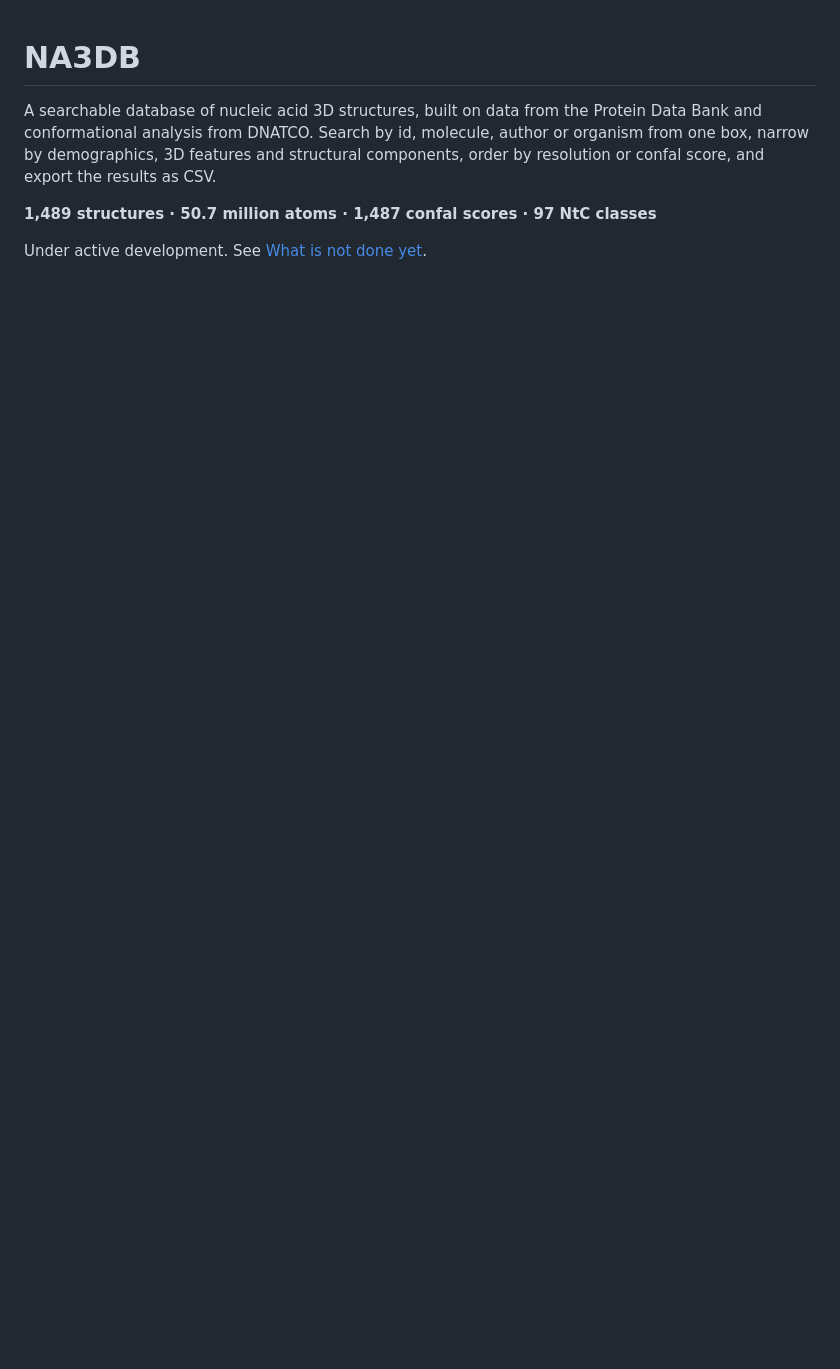
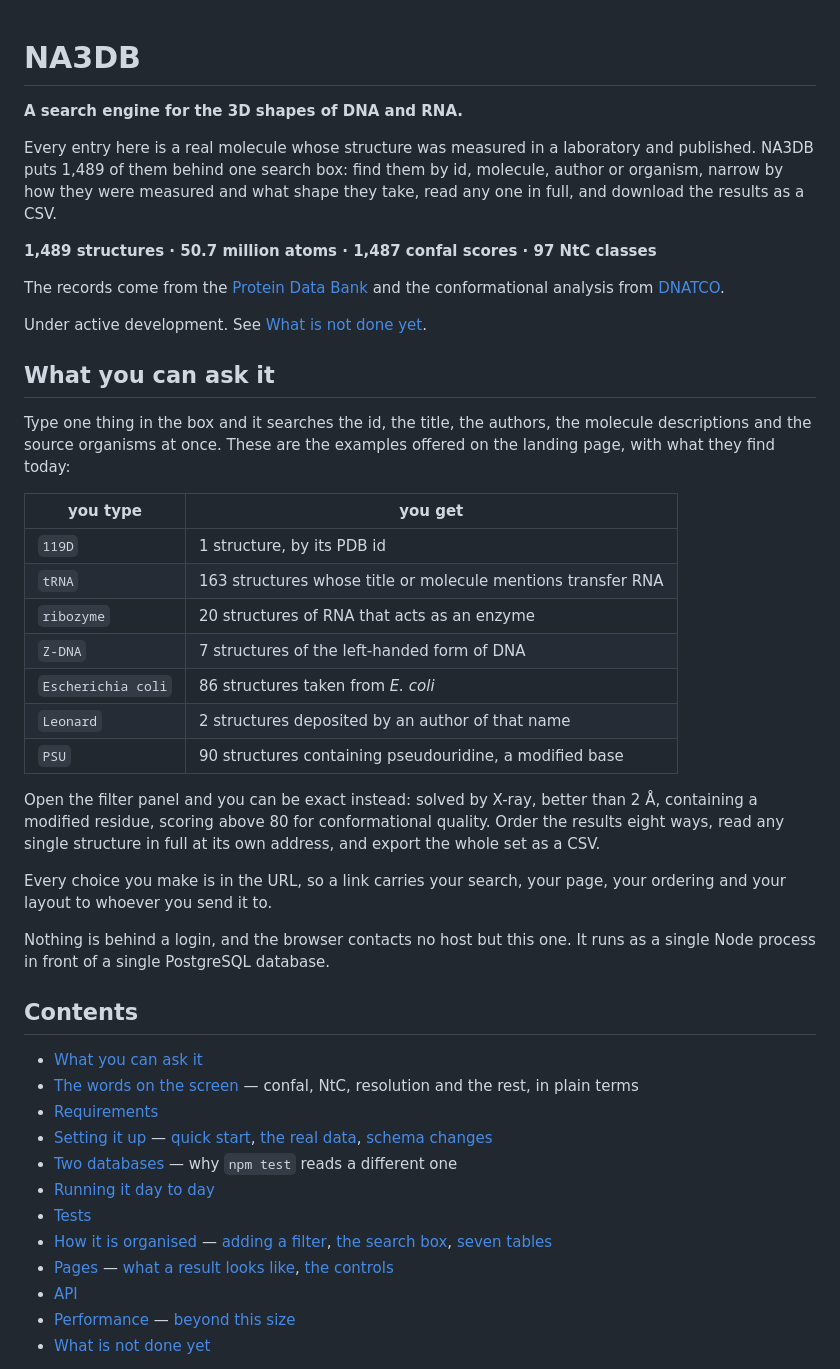
Before and after one commit to AmritPatra56/NA3DB, a Markdown page: README.md, the part around one of its changes. Drawn GitHub-style; blank space fills up the shorter version.

Commit message:
Open the README with what NA3DB is for, before how it is built
It began at Requirements and ran 766 lines without a contents list, so the
only way to find anything was to scroll, and the first paragraph used confal,
NtC and demographics before defining any of them. Someone arriving at the
repository could not tell what the project searches or why they would want it
without reading the setup instructions first.

Three things in front of the setup, nothing below it changed:

A plain statement of what it is, then what you can ask it, using the same
seven examples the landing page offers and what each finds today, verified
against the 1,489 loaded structures.

A contents list, so the deep sections are reachable rather than merely
present.

A glossary of the seven words a result uses. Confal score and NtC class are
the ones with no general meaning, and the panel's note explained them only to
someone who had already opened the right filter group.

```diff
--- a/README.md
+++ b/README.md
@@ -1,11 +1,58 @@
 # NA3DB
 
-A searchable database of nucleic acid 3D structures, built on data from the
-Protein Data Bank and conformational analysis from DNATCO. Search by id,
-molecule, author or organism from one box, narrow by demographics, 3D features
-and structural components, order by resolution or confal score, and export the
-results as CSV.
+**A search engine for the 3D shapes of DNA and RNA.**
+
+Every entry here is a real molecule whose structure was measured in a
+laboratory and published. NA3DB puts 1,489 of them behind one search box: find
+them by id, molecule, author or organism, narrow by how they were measured and
+what shape they take, read any one in full, and download the results as a CSV.
 
 **1,489 structures · 50.7 million atoms · 1,487 confal scores · 97 NtC classes**
 
+The records come from the [Protein Data Bank](https://www.rcsb.org/) and the
+conformational analysis from [DNATCO](https://dnatco.datmos.org/).
+
 Under active development. See [What is not done yet](#what-is-not-done-yet).
+
+## What you can ask it
+
+Type one thing in the box and it searches the id, the title, the authors, the
+molecule descriptions and the source organisms at once. These are the examples
+offered on the landing page, with what they find today:
+
+| you type | you get |
+| --- | --- |
+| `119D` | 1 structure, by its PDB id |
+| `tRNA` | 163 structures whose title or molecule mentions transfer RNA |
+| `ribozyme` | 20 structures of RNA that acts as an enzyme |
+| `Z-DNA` | 7 structures of the left-handed form of DNA |
+| `Escherichia coli` | 86 structures taken from *E. coli* |
+| `Leonard` | 2 structures deposited by an author of that name |
+| `PSU` | 90 structures containing pseudouridine, a modified base |
+
+Open the filter panel and you can be exact instead: solved by X-ray, better
+than 2 Å, containing a modified residue, scoring above 80 for conformational
+quality. Order the results eight ways, read any single structure in full at its
+own address, and export the whole set as a CSV.
+
+Every choice you make is in the URL, so a link carries your search, your page,
+your ordering and your layout to whoever you send it to.
+
+Nothing is behind a login, and the browser contacts no host but this one. It
+runs as a single Node process in front of a single PostgreSQL database.
+
+## Contents
+
+- [What you can ask it](#what-you-can-ask-it)
+- [The words on the screen](#the-words-on-the-screen) — confal, NtC, resolution and the rest, in plain terms
+- [Requirements](#requirements)
+- [Setting it up](#setting-it-up) — [quick start](#quick-start), [the real data](#loading-the-real-data), [schema changes](#changing-the-schema)
+- [Two databases](#two-databases) — why `npm test` reads a different one
+- [Running it day to day](#running-it-day-to-day)
+- [Tests](#tests)
+- [How it is organised](#how-it-is-organised) — [adding a filter](#adding-a-filter-or-a-column), [the search box](#the-one-search-box), [seven tables](#one-entry-comes-from-seven-tables)
+- [Pages](#pages) — [what a result looks like](#what-a-result-looks-like), [the controls](#the-controls-over-the-results)
+- [API](#api)
+- [Performance](#performance) — [beyond this size](#beyond-this-size)
+- [What is not done yet](#what-is-not-done-yet)
+
```
Also changed, not shown: other parts of README.md (+19 -0 lines).
